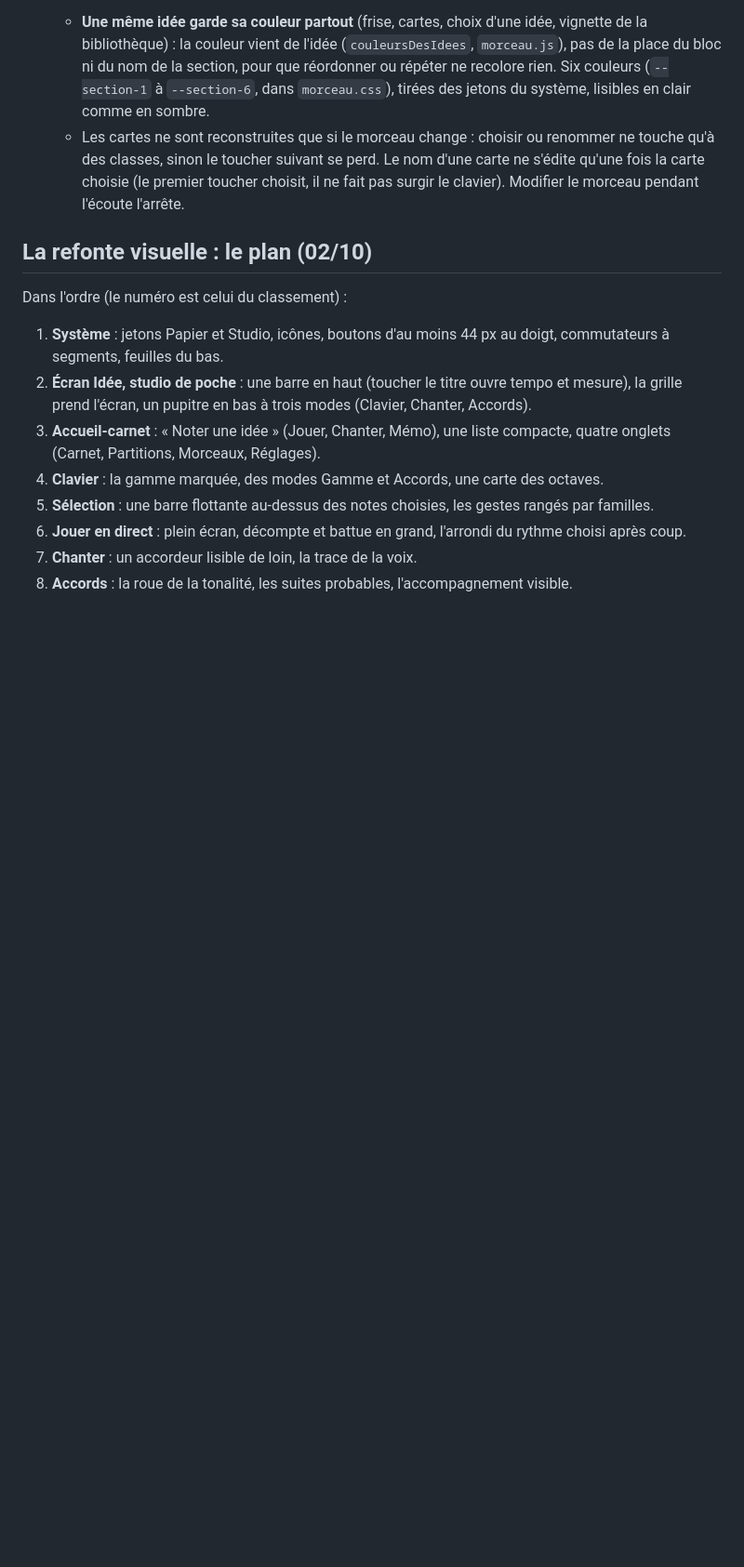
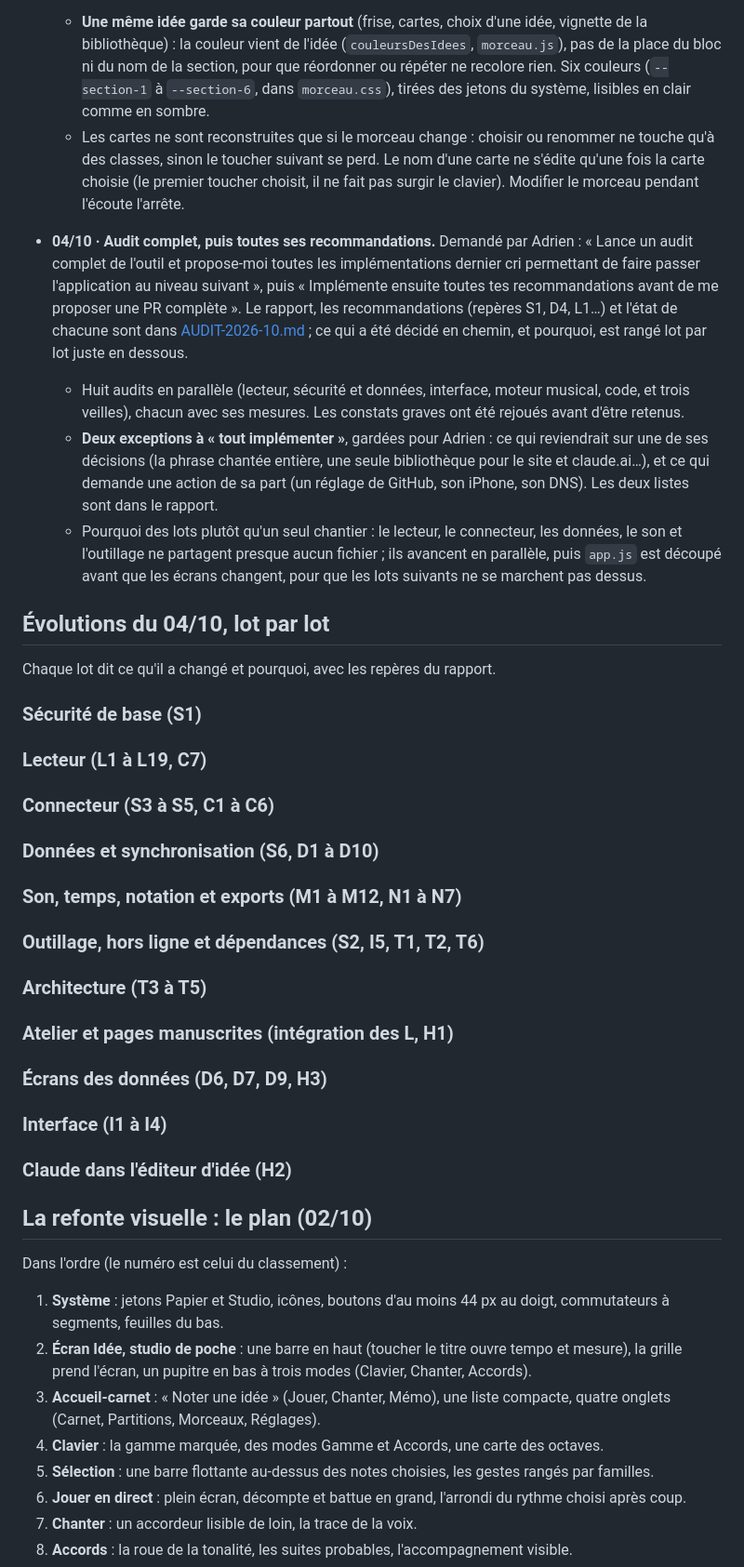
Before and after one commit to adrienvada/Musique, a Markdown page: docs/PROPOSITIONS.md, the part around the change. Shown at 93% size. GitHub-like rendering; blank space fills up the shorter version.

```diff
--- a/docs/PROPOSITIONS.md
+++ b/docs/PROPOSITIONS.md
@@ -480,6 +480,75 @@ https://claude.ai/artifact/99p6MDcPHbxYz8z1yvEfAn
     nom d'une carte ne s'édite qu'une fois la carte choisie (le premier
     toucher choisit, il ne fait pas surgir le clavier). Modifier le morceau
     pendant l'écoute l'arrête.
+- **04/10 · Audit complet, puis toutes ses recommandations.** Demandé par
+  Adrien : « Lance un audit complet de l'outil et propose-moi toutes les
+  implémentations dernier cri permettant de faire passer l'application au
+  niveau suivant », puis « Implémente ensuite toutes tes recommandations
+  avant de me proposer une PR complète ». Le rapport, les recommandations
+  (repères S1, D4, L1…) et l'état de chacune sont dans
+  [AUDIT-2026-10.md](AUDIT-2026-10.md) ; ce qui a été décidé en chemin, et
+  pourquoi, est rangé lot par lot juste en dessous.
+  - Huit audits en parallèle (lecteur, sécurité et données, interface,
+    moteur musical, code, et trois veilles), chacun avec ses mesures. Les
+    constats graves ont été rejoués avant d'être retenus.
+  - **Deux exceptions à « tout implémenter »**, gardées pour Adrien : ce qui
+    reviendrait sur une de ses décisions (la phrase chantée entière, une
+    seule bibliothèque pour le site et claude.ai…), et ce qui demande une
+    action de sa part (un réglage de GitHub, son iPhone, son DNS). Les deux
+    listes sont dans le rapport.
+  - Pourquoi des lots plutôt qu'un seul chantier : le lecteur, le
+    connecteur, les données, le son et l'outillage ne partagent presque
+    aucun fichier ; ils avancent en parallèle, puis `app.js` est découpé
+    avant que les écrans changent, pour que les lots suivants ne se
+    marchent pas dessus.
+
+## Évolutions du 04/10, lot par lot
+
+Chaque lot dit ce qu'il a changé et pourquoi, avec les repères du rapport.
+
+### Sécurité de base (S1)
+
+<!-- lot base -->
+
+### Lecteur (L1 à L19, C7)
+
+<!-- lot lecteur -->
+
+### Connecteur (S3 à S5, C1 à C6)
+
+<!-- lot connecteur -->
+
+### Données et synchronisation (S6, D1 à D10)
+
+<!-- lot données -->
+
+### Son, temps, notation et exports (M1 à M12, N1 à N7)
+
+<!-- lot musique -->
+
+### Outillage, hors ligne et dépendances (S2, I5, T1, T2, T6)
+
+<!-- lot outillage -->
+
+### Architecture (T3 à T5)
+
+<!-- lot architecture -->
+
+### Atelier et pages manuscrites (intégration des L, H1)
+
+<!-- lot atelier -->
+
+### Écrans des données (D6, D7, D9, H3)
+
+<!-- lot écrans des données -->
+
+### Interface (I1 à I4)
+
+<!-- lot interface -->
+
+### Claude dans l'éditeur d'idée (H2)
+
+<!-- lot claude -->
 
 ## La refonte visuelle : le plan (02/10)
 
```
Also changed, not shown: docs/AUDIT-2026-10.md (added, +202 -0 lines).
